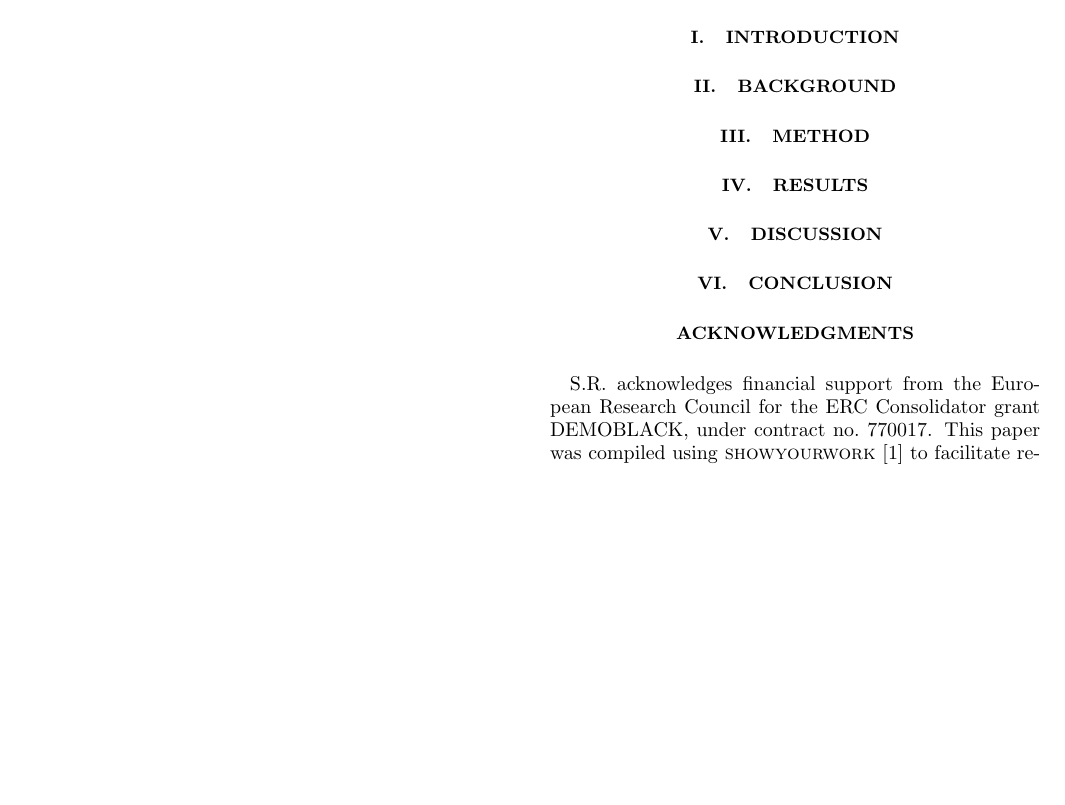
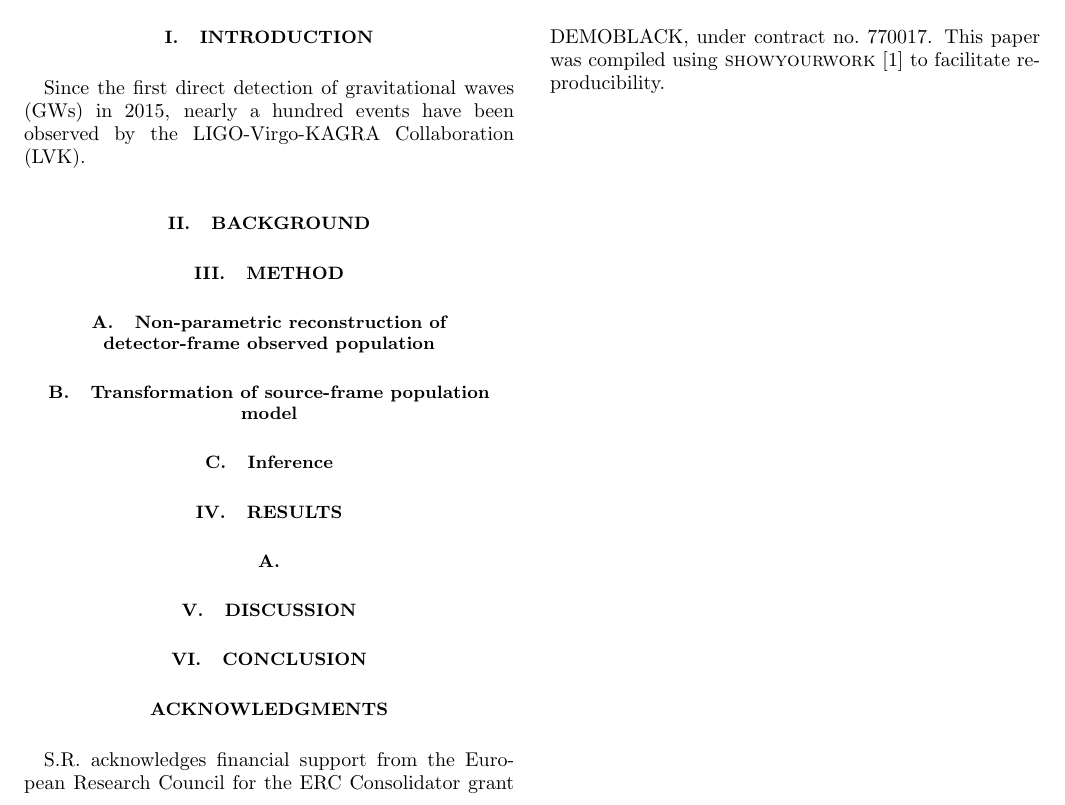
Before and after one commit to thomasckng/det-frame-cosmo-with-FIGARO, a LaTeX paper (src/tex/ms.tex): part of the page, cut so that both start at the same text, the shorter picture padded with empty space. Compiled offline with pdfLaTeX; a LaTeX package or settings file that is missing is left out.

Commit message:
Update ms.tex

```diff
--- a/src/tex/ms.tex
+++ b/src/tex/ms.tex
@@ -39,14 +39,36 @@
 \section{Introduction}
 \label{sec:introduction}
 
+% Motivation
+Since the first direct detection of \acp{GW} in 2015, nearly a hundred events have been observed by the \ac{LVK}.
+
+% Previous work
+
+% What's new?
+
+% Section outline
+
 \section{Background}
 \label{sec:background}
+
+% Spectral siren
 
 \section{Method}
 \label{sec:method}
 
+\subsection{Non-parametric reconstruction of detector-frame observed population}
+\label{sec:reconstruction}
+
+\subsection{Transformation of source-frame population model}
+\label{sec:transformation}
+
+\subsection{Inference}
+\label{sec:inference}
+
 \section{Results}
 \label{sec:results}
+
+\subsection{}
 
 \section{Discussion}
 \label{sec:discussion}
```
